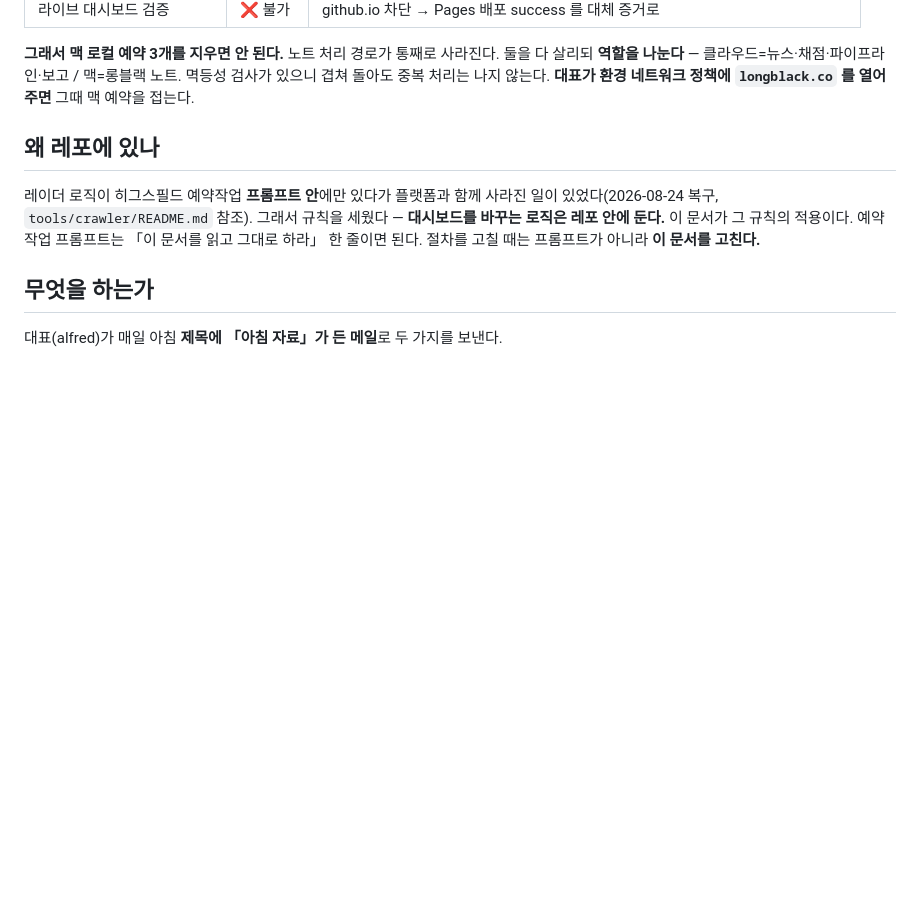
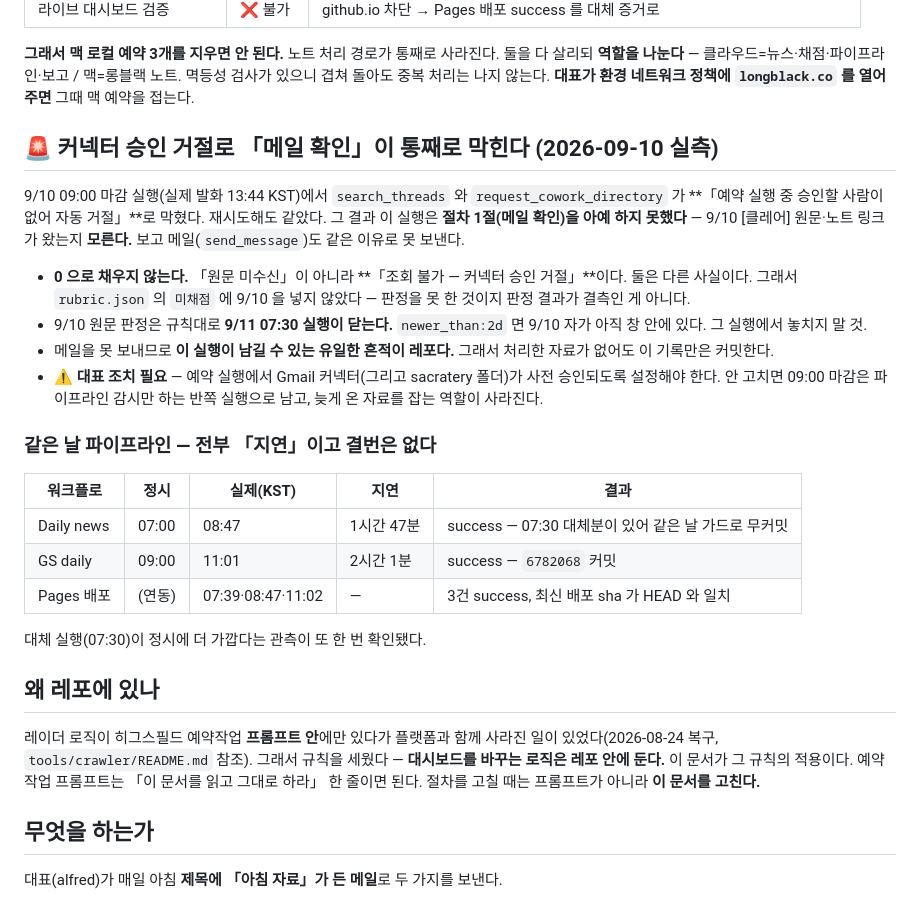
Before and after one commit to cksals00-ai/alfred-daily, a Markdown page: docs/morning-routine.md, the part around the change. Rendered like a GitHub page; blank space fills up the shorter version.

Commit message:
0910 09:00 마감(발화 13:44 KST): Gmail 커넥터·폴더 승인이 예약 실행에서 자동 거절돼 「메일 확인」 1절을 아예 못 함 — 9/10 [클레어] 수신 여부 「조회 불가」로 남김(0·미채점으로 채우지 않음, 판정은 9/11 07:30이 마감). 파이프라인은 결번 0 — Daily news 08:47(1h47m 지연)·GS daily 11:01(2h01m 지연) 둘 다 success, Pages 배포 3건 success로 HEAD 라이브 반영 확정

```diff
--- a/docs/morning-routine.md
+++ b/docs/morning-routine.md
@@ -25,6 +25,35 @@
 둘을 다 살리되 **역할을 나눈다** — 클라우드=뉴스·채점·파이프라인·보고 / 맥=롱블랙 노트.
 멱등성 검사가 있으니 겹쳐 돌아도 중복 처리는 나지 않는다.
 **대표가 환경 네트워크 정책에 `longblack.co` 를 열어주면** 그때 맥 예약을 접는다.
+
+## 🚨 커넥터 승인 거절로 「메일 확인」이 통째로 막힌다 (2026-09-10 실측)
+
+9/10 09:00 마감 실행(실제 발화 13:44 KST)에서 `search_threads` 와
+`request_cowork_directory` 가 **「예약 실행 중 승인할 사람이 없어 자동 거절」**로 막혔다.
+재시도해도 같았다. 그 결과 이 실행은 **절차 1절(메일 확인)을 아예 하지 못했다** —
+9/10 [클레어] 원문·노트 링크가 왔는지 **모른다.** 보고 메일(`send_message`)도 같은
+이유로 못 보낸다.
+
+- **0 으로 채우지 않는다.** 「원문 미수신」이 아니라 **「조회 불가 — 커넥터 승인 거절」**이다.
+  둘은 다른 사실이다. 그래서 `rubric.json` 의 `미채점` 에 9/10 을 넣지 않았다 —
+  판정을 못 한 것이지 판정 결과가 결측인 게 아니다.
+- 9/10 원문 판정은 규칙대로 **9/11 07:30 실행이 닫는다.** `newer_than:2d` 면 9/10 자가
+  아직 창 안에 있다. 그 실행에서 놓치지 말 것.
+- 메일을 못 보내므로 **이 실행이 남길 수 있는 유일한 흔적이 레포다.** 그래서 처리한
+  자료가 없어도 이 기록만은 커밋한다.
+- ⚠ **대표 조치 필요** — 예약 실행에서 Gmail 커넥터(그리고 sacratery 폴더)가 사전
+  승인되도록 설정해야 한다. 안 고치면 09:00 마감은 파이프라인 감시만 하는 반쪽
+  실행으로 남고, 늦게 온 자료를 잡는 역할이 사라진다.
+
+### 같은 날 파이프라인 — 전부 「지연」이고 결번은 없다
+
+| 워크플로 | 정시 | 실제(KST) | 지연 | 결과 |
+|---|---|---|---|---|
+| Daily news | 07:00 | 08:47 | 1시간 47분 | success — 07:30 대체분이 있어 같은 날 가드로 무커밋 |
+| GS daily | 09:00 | 11:01 | 2시간 1분 | success — `6782068` 커밋 |
+| Pages 배포 | (연동) | 07:39·08:47·11:02 | — | 3건 success, 최신 배포 sha 가 HEAD 와 일치 |
+
+대체 실행(07:30)이 정시에 더 가깝다는 관측이 또 한 번 확인됐다.
 
 ## 왜 레포에 있나
 
```
